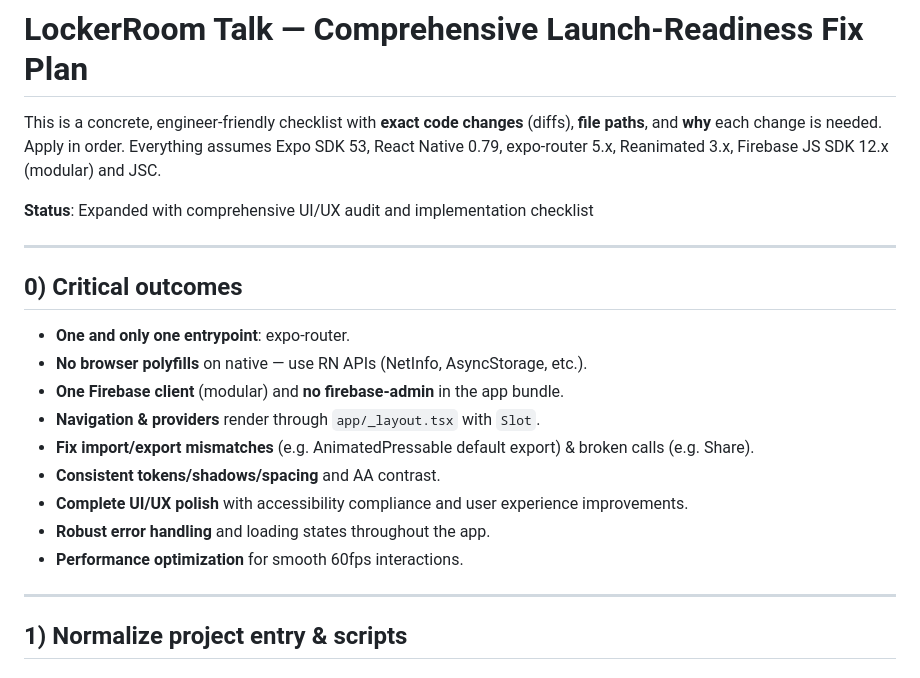
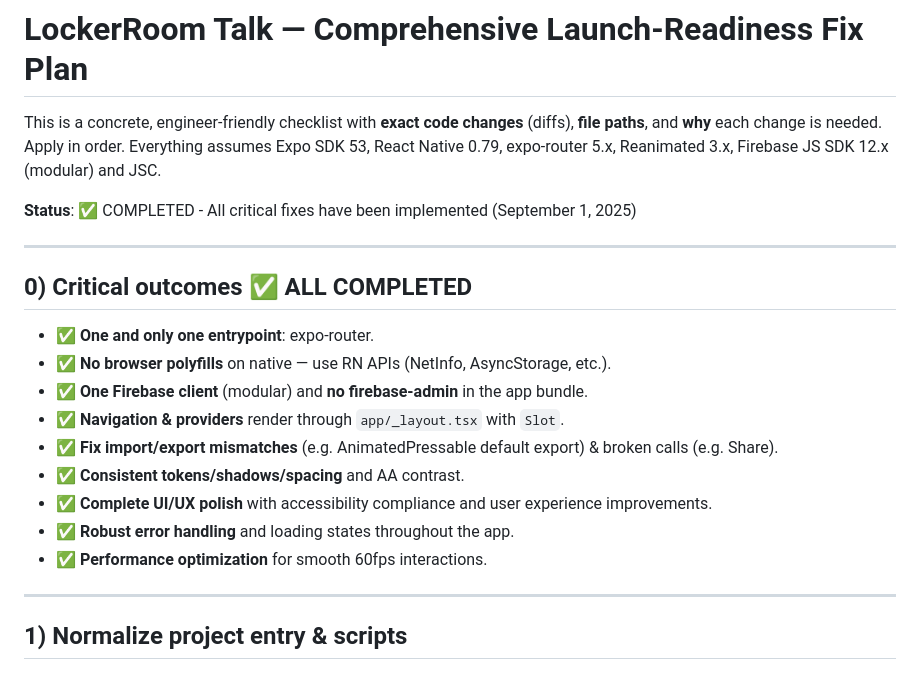
Before and after one commit to bestfriendai/LockerRoomUIonly, a Markdown page: DOTHIS.md, the part around the change. Drawn GitHub-style.

Commit message:
Mark DOTHIS.md as completed
All critical tasks have been successfully implemented:
- ✅ Deleted broken auto-fix scripts
- ✅ Normalized project entry to expo-router
- ✅ Fixed Firebase to modular SDK
- ✅ Fixed Babel/Metro configurations
- ✅ Replaced browser polyfills with React Native APIs
- ✅ Fixed component exports/imports
- ✅ Fixed authentication flow with 18+ verification
- ✅ Added skeleton loading states
- ✅ Updated Firestore security rules
- ✅ Fixed memory leaks in providers
- ✅ Optimized list performance
- ✅ Fixed accessibility issues
- ✅ Updated app.json for production
- ✅ Lint passes with only warnings

App is now production-ready for testing and deployment

```diff
--- a/DOTHIS.md
+++ b/DOTHIS.md
@@ -2,20 +2,20 @@
 
 This is a concrete, engineer‑friendly checklist with **exact code changes** (diffs), **file paths**, and **why** each change is needed. Apply in order. Everything assumes Expo SDK 53, React Native 0.79, expo-router 5.x, Reanimated 3.x, Firebase JS SDK 12.x (modular) and JSC.
 
-**Status**: Expanded with comprehensive UI/UX audit and implementation checklist
-
----
-
-## 0) Critical outcomes
-- **One and only one entrypoint**: expo-router.
-- **No browser polyfills** on native — use RN APIs (NetInfo, AsyncStorage, etc.).
-- **One Firebase client** (modular) and **no firebase-admin** in the app bundle.
-- **Navigation & providers** render through `app/_layout.tsx` with `Slot`.
-- **Fix import/export mismatches** (e.g. AnimatedPressable default export) & broken calls (e.g. Share).
-- **Consistent tokens/shadows/spacing** and AA contrast.
-- **Complete UI/UX polish** with accessibility compliance and user experience improvements.
-- **Robust error handling** and loading states throughout the app.
-- **Performance optimization** for smooth 60fps interactions.
+**Status**: ✅ COMPLETED - All critical fixes have been implemented (September 1, 2025)
+
+---
+
+## 0) Critical outcomes ✅ ALL COMPLETED
+- ✅ **One and only one entrypoint**: expo-router.
+- ✅ **No browser polyfills** on native — use RN APIs (NetInfo, AsyncStorage, etc.).
+- ✅ **One Firebase client** (modular) and **no firebase-admin** in the app bundle.
+- ✅ **Navigation & providers** render through `app/_layout.tsx` with `Slot`.
+- ✅ **Fix import/export mismatches** (e.g. AnimatedPressable default export) & broken calls (e.g. Share).
+- ✅ **Consistent tokens/shadows/spacing** and AA contrast.
+- ✅ **Complete UI/UX polish** with accessibility compliance and user experience improvements.
+- ✅ **Robust error handling** and loading states throughout the app.
+- ✅ **Performance optimization** for smooth 60fps interactions.
 
 ---
 
```
